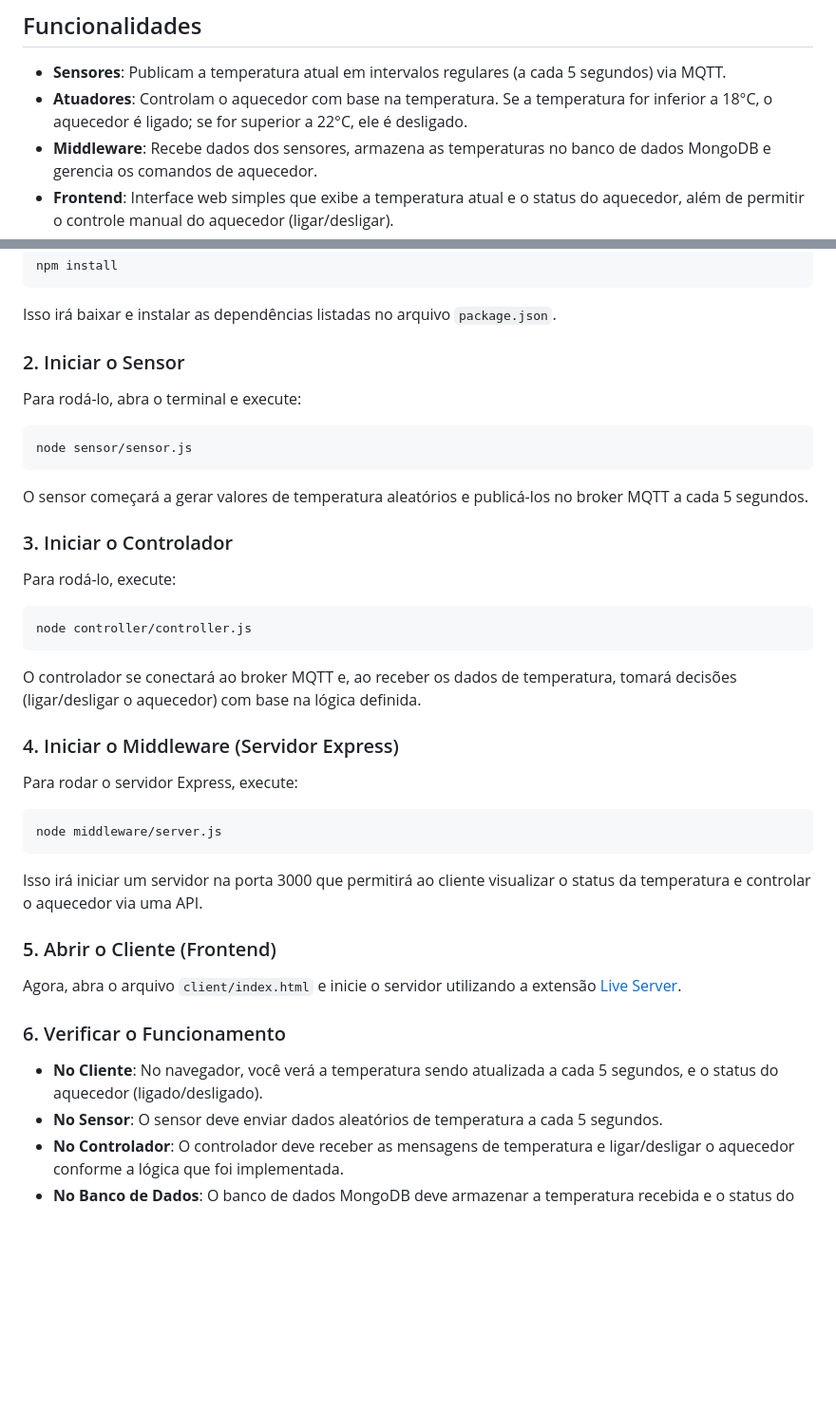
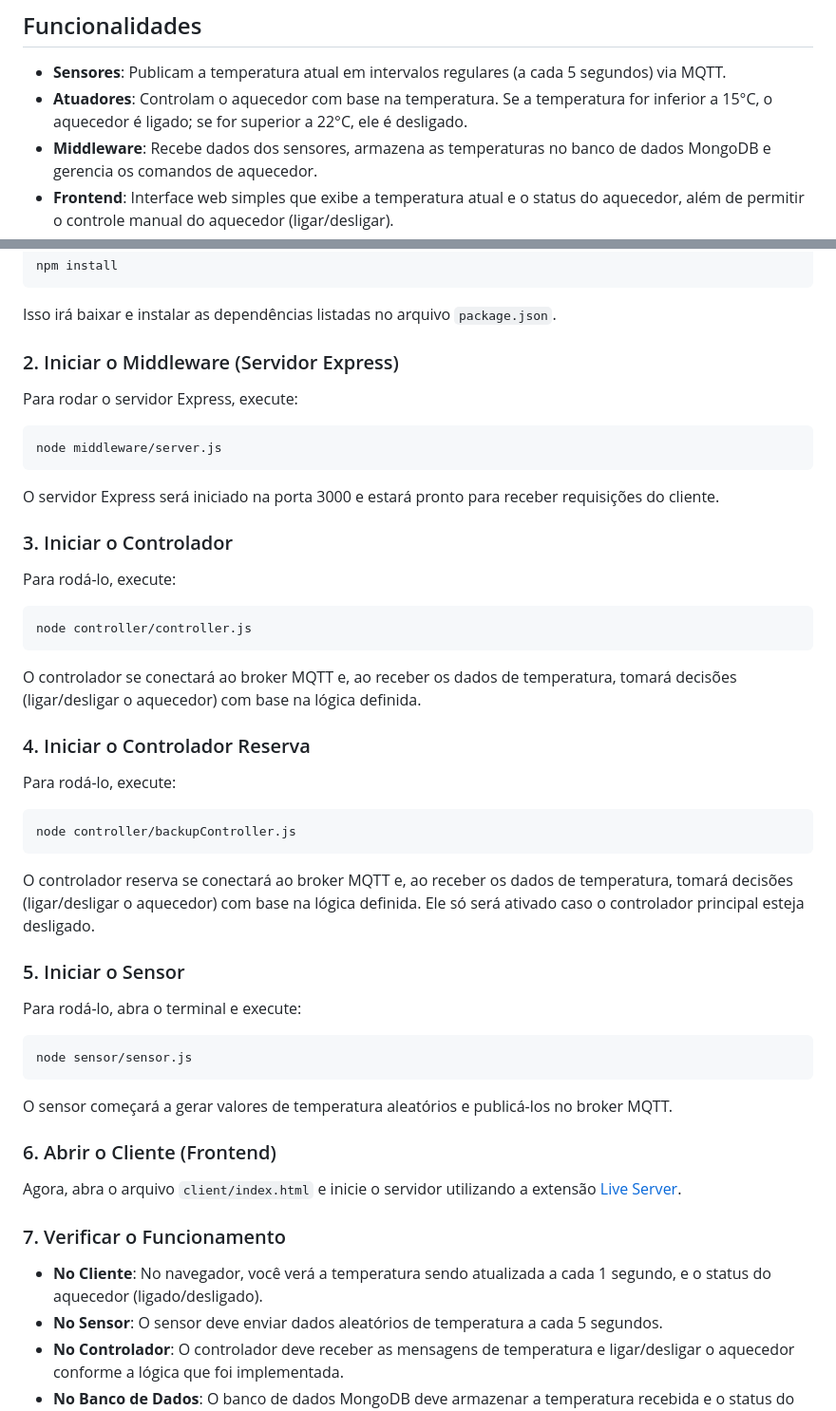
Before and after one commit to GabOof/casaInteligente, a Markdown page: README.md, 2 parts joined by grey strips. Shown: that part at 95% size. GitHub-like rendering; blank space fills up the shorter version.

Commit message:
Update README to reflect heater activation threshold change to 15°C and clarify middleware and controller startup instructions

````diff
--- a/README.md
+++ b/README.md
@@ -5,7 +5,7 @@ Este projeto implementa um middleware para um sistema de Casa Inteligente, que u
 ## Funcionalidades
 
 - **Sensores**: Publicam a temperatura atual em intervalos regulares (a cada 5 segundos) via MQTT.
-- **Atuadores**: Controlam o aquecedor com base na temperatura. Se a temperatura for inferior a 18°C, o aquecedor é ligado; se for superior a 22°C, ele é desligado.
+- **Atuadores**: Controlam o aquecedor com base na temperatura. Se a temperatura for inferior a 15°C, o aquecedor é ligado; se for superior a 22°C, ele é desligado.
 - **Middleware**: Recebe dados dos sensores, armazena as temperaturas no banco de dados MongoDB e gerencia os comandos de aquecedor.
 - **Frontend**: Interface web simples que exibe a temperatura atual e o status do aquecedor, além de permitir o controle manual do aquecedor (ligar/desligar).
 
@@ -21,15 +21,15 @@ npm install
 
 Isso irá baixar e instalar as dependências listadas no arquivo `package.json`.
 
-### 2. Iniciar o Sensor
+### 2. Iniciar o Middleware (Servidor Express)
 
-Para rodá-lo, abra o terminal e execute:
+Para rodar o servidor Express, execute:
 
 ```bash
-node sensor/sensor.js
+node middleware/server.js
 ```
 
-O sensor começará a gerar valores de temperatura aleatórios e publicá-los no broker MQTT a cada 5 segundos.
+O servidor Express será iniciado na porta 3000 e estará pronto para receber requisições do cliente.
 
 ### 3. Iniciar o Controlador
 
@@ -41,23 +41,33 @@ node controller/controller.js
 
 O controlador se conectará ao broker MQTT e, ao receber os dados de temperatura, tomará decisões (ligar/desligar o aquecedor) com base na lógica definida.
 
-### 4. Iniciar o Middleware (Servidor Express)
+### 4. Iniciar o Controlador Reserva
 
-Para rodar o servidor Express, execute:
+Para rodá-lo, execute:
 
 ```bash
-node middleware/server.js
+node controller/backupController.js
 ```
 
-Isso irá iniciar um servidor na porta 3000 que permitirá ao cliente visualizar o status da temperatura e controlar o aquecedor via uma API.
+O controlador reserva se conectará ao broker MQTT e, ao receber os dados de temperatura, tomará decisões (ligar/desligar o aquecedor) com base na lógica definida. Ele só será ativado caso o controlador principal esteja desligado.
 
-### 5. Abrir o Cliente (Frontend)
+### 5. Iniciar o Sensor
+
+Para rodá-lo, abra o terminal e execute:
+
+```bash
+node sensor/sensor.js
+```
+
+O sensor começará a gerar valores de temperatura aleatórios e publicá-los no broker MQTT.
+
+### 6. Abrir o Cliente (Frontend)
 
 Agora, abra o arquivo `client/index.html` e inicie o servidor utilizando a extensão [Live Server](https://marketplace.visualstudio.com/items?itemName=ritwickdey.LiveServer).
 
-### 6. Verificar o Funcionamento
+### 7. Verificar o Funcionamento
 
-- **No Cliente**: No navegador, você verá a temperatura sendo atualizada a cada 5 segundos, e o status do aquecedor (ligado/desligado).
+- **No Cliente**: No navegador, você verá a temperatura sendo atualizada a cada 1 segundo, e o status do aquecedor (ligado/desligado).
 - **No Sensor**: O sensor deve enviar dados aleatórios de temperatura a cada 5 segundos.
 - **No Controlador**: O controlador deve receber as mensagens de temperatura e ligar/desligar o aquecedor conforme a lógica que foi implementada.
 - **No Banco de Dados**: O banco de dados MongoDB deve armazenar a temperatura recebida e o status do aquecedor.
````
Also changed, not shown: other parts of README.md (+1 -20 lines).
